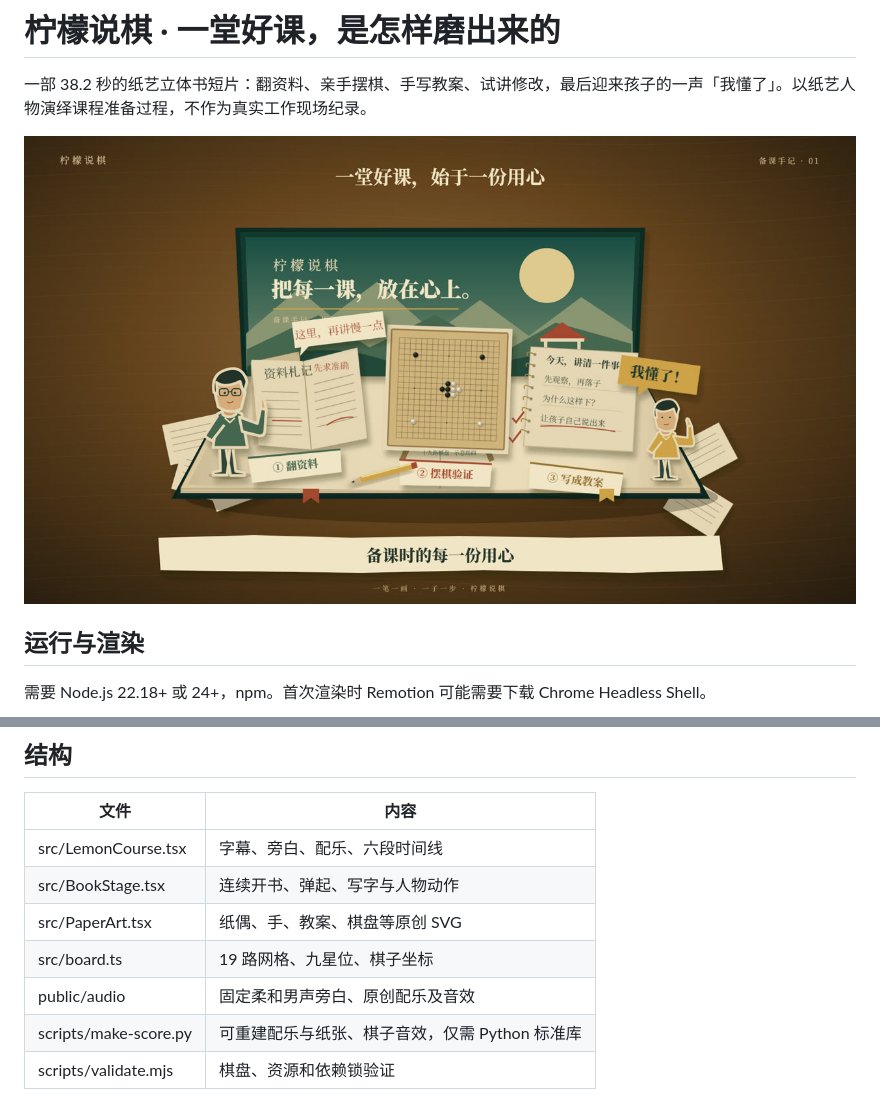
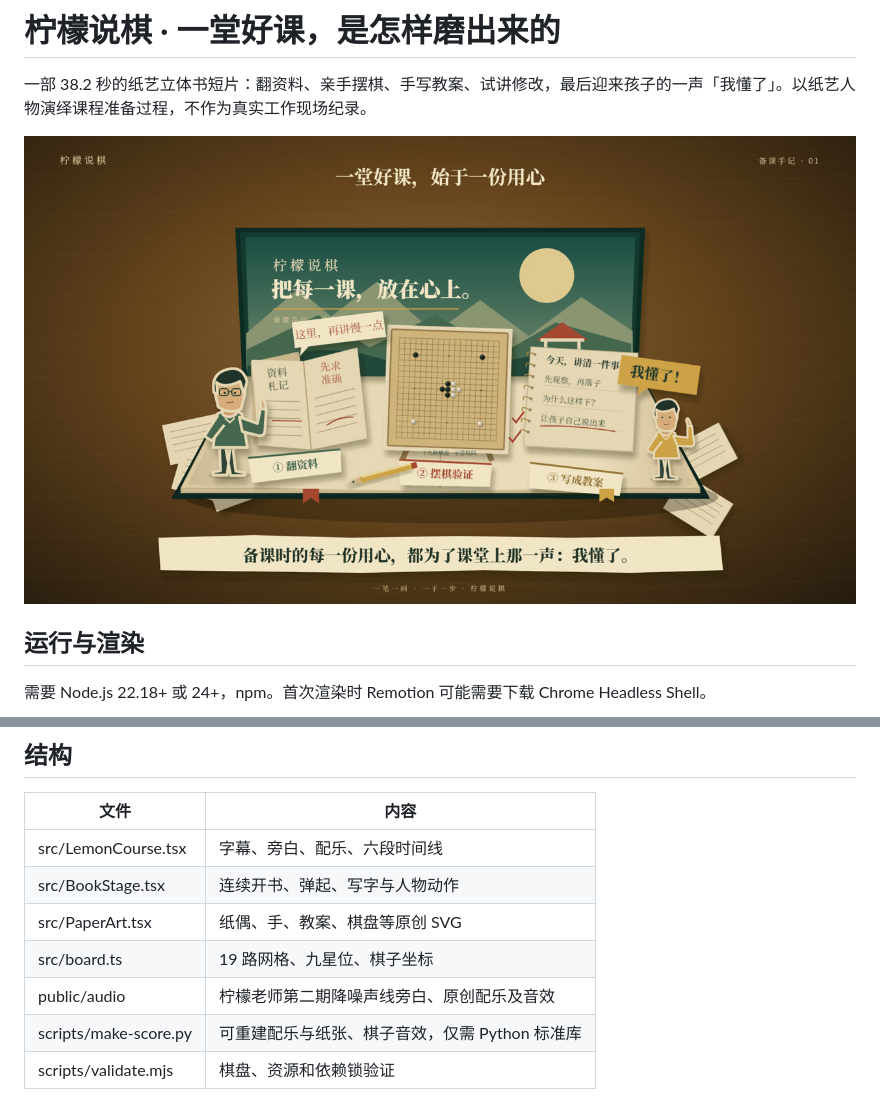
Before and after one commit to syjlovecyf/lemon-go-course-popbook, a Markdown page: README.md, 2 parts joined by grey strips. Drawn GitHub-style; pictures changed too: docs/preview.jpg.

```diff
--- a/README.md
+++ b/README.md
@@ -35,7 +35,7 @@ npm run still
 | src/BookStage.tsx | 连续开书、弹起、写字与人物动作 |
 | src/PaperArt.tsx | 纸偶、手、教案、棋盘等原创 SVG |
 | src/board.ts | 19 路网格、九星位、棋子坐标 |
-| public/audio | 固定柔和男声旁白、原创配乐及音效 |
+| public/audio | 柠檬老师第二期降噪声线旁白、原创配乐及音效 |
 | scripts/make-score.py | 可重建配乐与纸张、棋子音效，仅需 Python 标准库 |
 | scripts/validate.mjs | 棋盘、资源和依赖锁验证 |
 
```
Also changed, not shown: docs/validation.md (+5 -3 lines), 10 other files.
